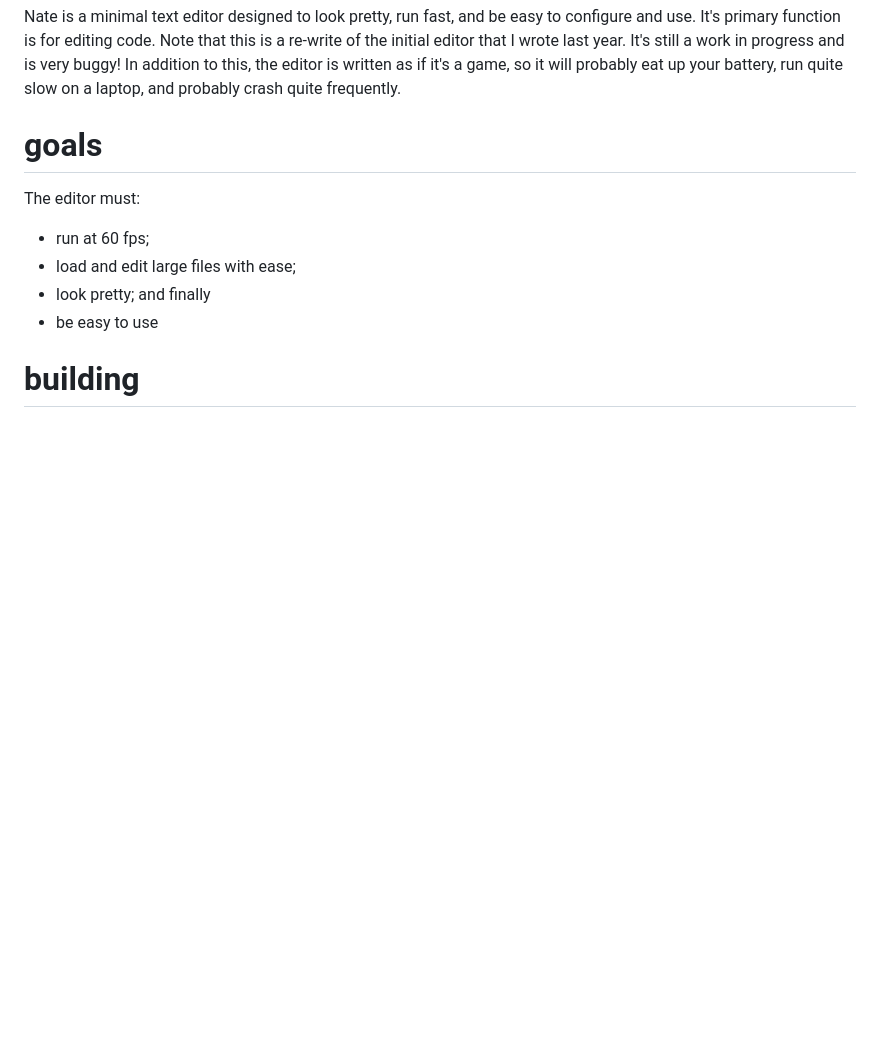
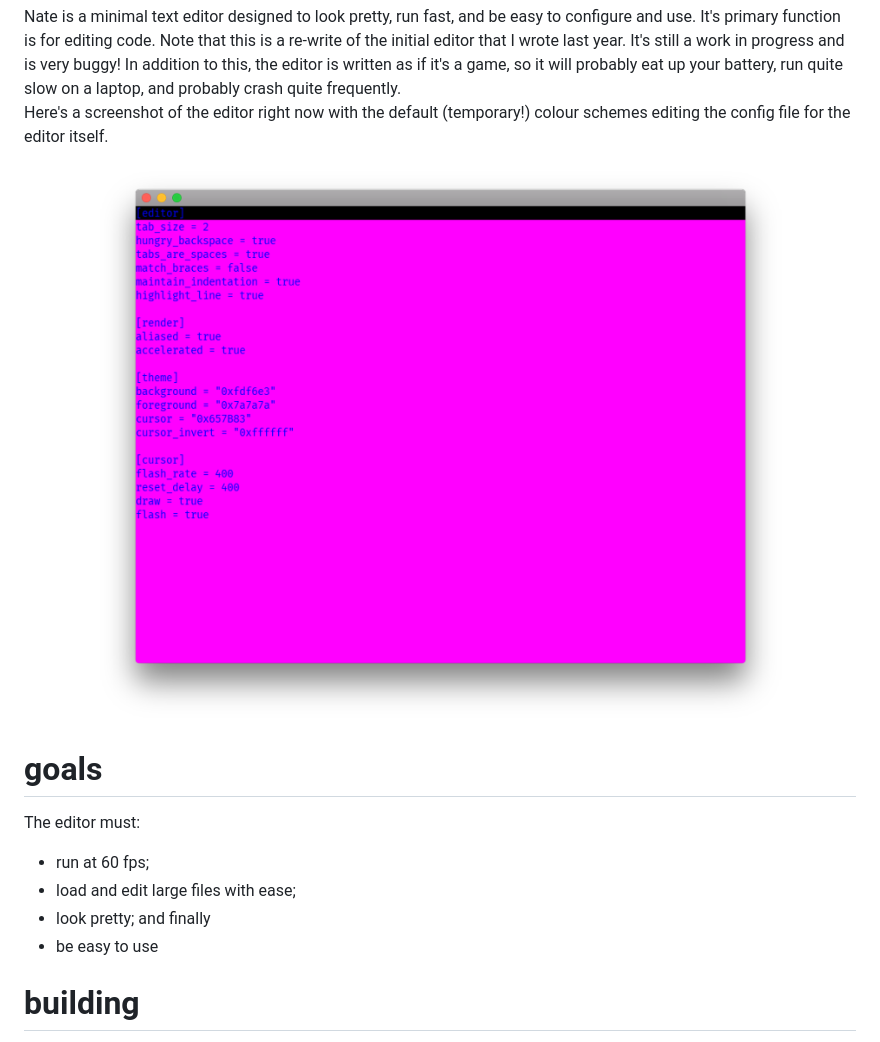
Before and after one commit to felixangell/phi, a Markdown page: README.md, the part around the change. GitHub-like rendering; pictures changed too: screenshot.png (added); blank space fills up the shorter version.

Commit message:
screenshot example

```diff
--- a/README.md
+++ b/README.md
@@ -9,6 +9,11 @@ so it will probably eat up your battery, run quite slow on a laptop, and probabl
 quite frequently.
 
 <br>
+
+Here's a screenshot of the editor right now with the default (temporary!) colour schemes
+editing the config file for the editor itself.
+
+<p align="center"><img src="screenshot.png"></p>
 
 # goals
 The editor must:
```
